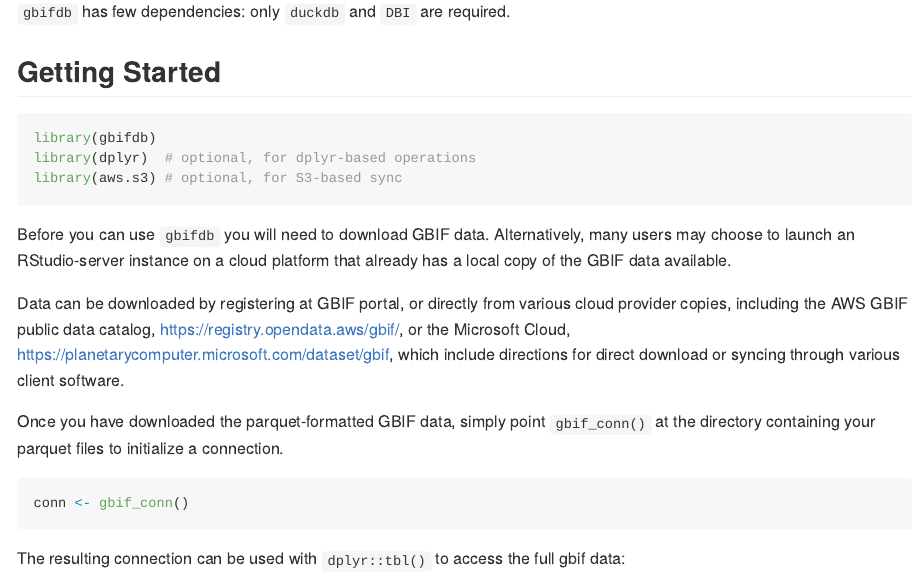
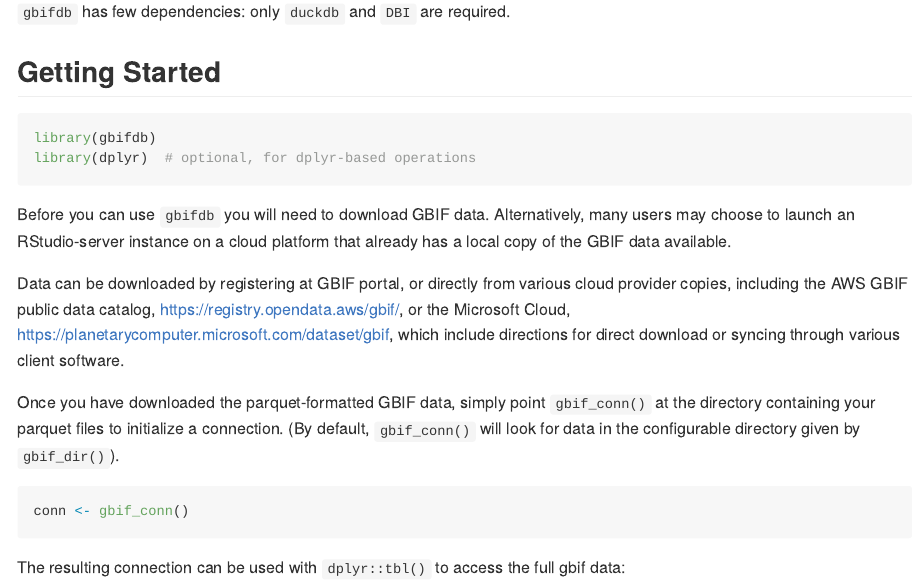
Before and after one commit to ropensci/gbifdb, an R Markdown document (README.Rmd): the page in a window 1100 px wide, from 720 px down. The pictures show the output file README.md that the author committed with the source, drawn offline in the style of GitHub; long lines of code are wrapped; badge pictures from the web are left out.

Commit message:
:monkey:

````diff
--- a/README.Rmd
+++ b/README.Rmd
@@ -67,7 +67,6 @@ devtools::install_github("cboettig/gbifdb")
 ```{r message=FALSE}
 library(gbifdb)
 library(dplyr)  # optional, for dplyr-based operations
-library(aws.s3) # optional, for S3-based sync
 ```
 
 Before you can use `gbifdb` you will need to download GBIF data.
@@ -82,6 +81,7 @@ which include directions for direct download or syncing through various client s
 
 Once you have downloaded the parquet-formatted GBIF data,
 simply point `gbif_conn()` at the directory containing your parquet files to initialize a connection.
+(By default, `gbif_conn()` will look for data in the configurable directory given by `gbif_dir()`).
 
 ```{r}
 conn <- gbif_conn()
````
Also changed, not shown: README.md.
